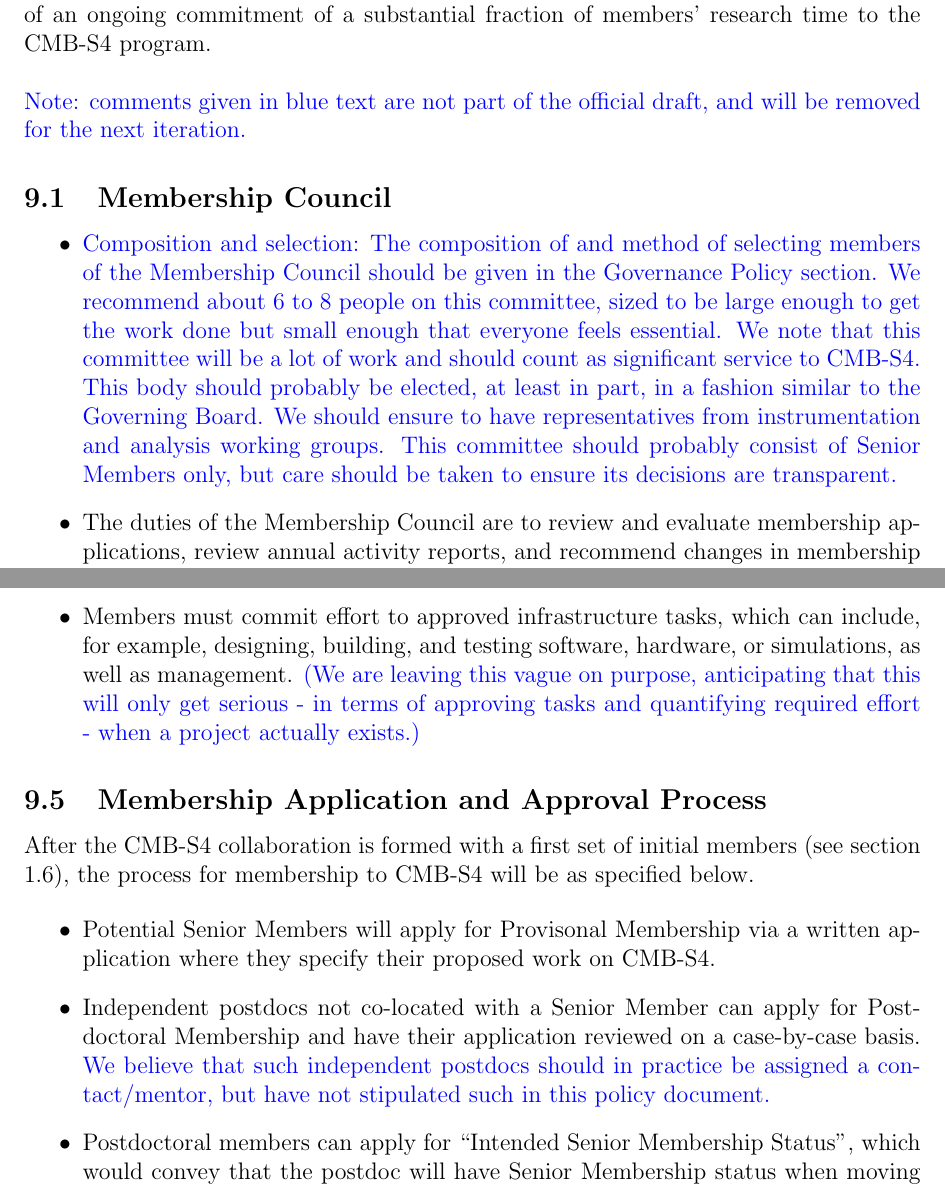
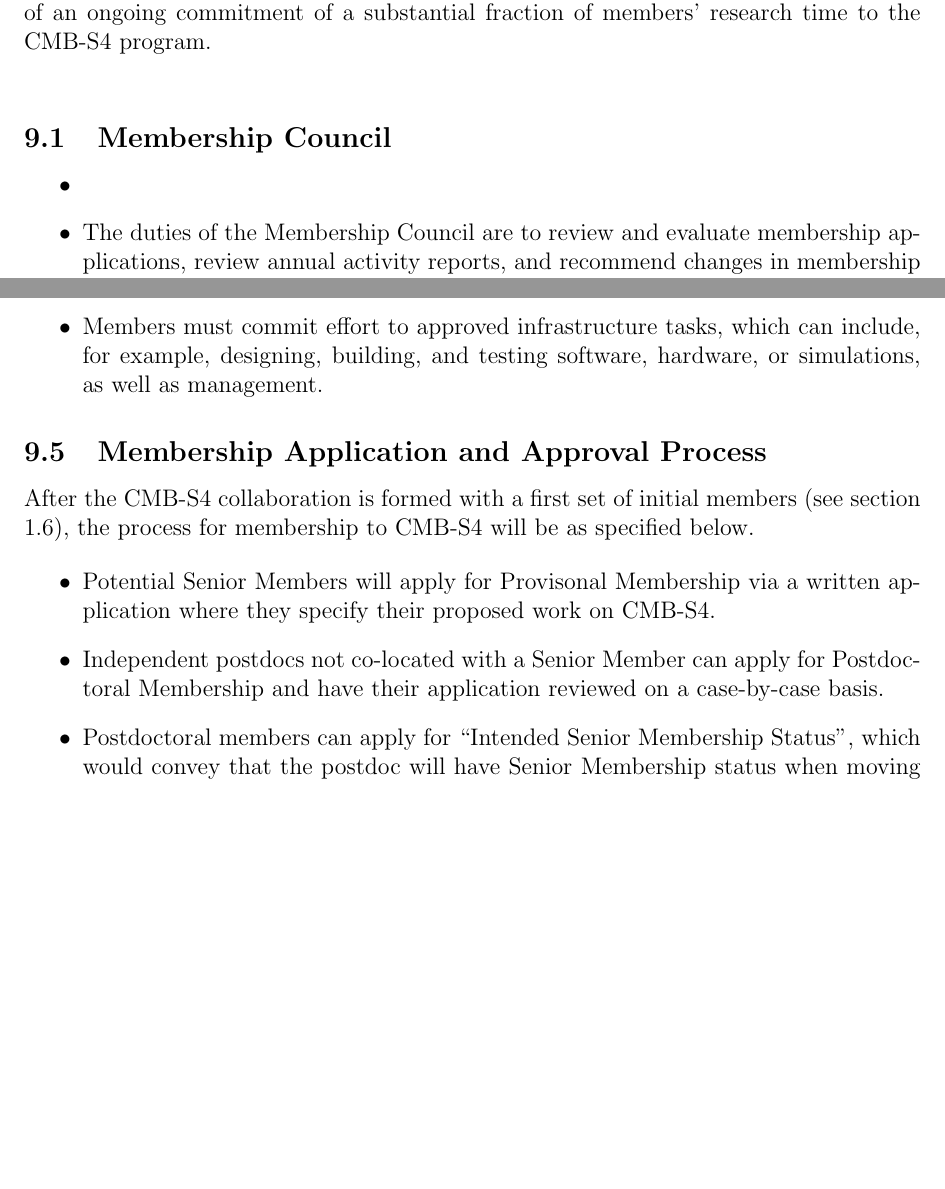
Before and after one commit to CMB-S4/Governance, a LaTeX document (bylaws.tex, which reads membership.tex): two parts of pages 17 and 19 of 33, joined at a grey line, cut so that both start at the same text, the shorter picture padded with empty space. Compiled offline with pdfLaTeX.

Commit message:
Update membership.tex

```diff
--- a/membership.tex
+++ b/membership.tex
@@ -11,13 +11,12 @@ The CMB-S4 collaboration consists of Ph.D. scientists, engineers, Ph.D. thesis s
 
 \vspace{0.2in}
 \noindent
-\textcolor{blue}{Note: comments given in blue text are not part of the official draft, and will be removed for the next iteration. }
+
 
 \subsection{Membership Council}
 \begin{itemize}
 
 \item
-\textcolor{blue}{Composition and selection:  The composition of and method of selecting members of the Membership Council should be given in the Governance Policy section.  We recommend about 6 to 8 people on this committee, sized to be large enough to get the work done but small enough that everyone feels essential.  We note that this committee will be a lot of work and should count as significant service to CMB-S4.  This body should probably be elected, at least in part, in a fashion similar to the Governing Board.  We should ensure to have representatives from instrumentation and analysis working groups.  This committee should probably consist of Senior Members only, but care should be taken to ensure its decisions are transparent.}
 
 \item The duties of the Membership Council are to review and evaluate membership applications, review annual activity reports, and recommend changes in membership status.
 \end{itemize}
@@ -59,7 +58,7 @@ The CMB-S4 collaboration consists of Ph.D. scientists, engineers, Ph.D. thesis s
 \begin{itemize}
 
 \item Members must commit effort to approved infrastructure tasks, which can include, for example, designing, building, and testing software, hardware, or simulations, as well as management.
-\textcolor{blue}{(We are leaving this vague on purpose, anticipating that this will only get serious - in terms of approving tasks and quantifying required effort - when a project actually exists.)}
+
 
 \end{itemize}
 
@@ -70,7 +69,7 @@ After the CMB-S4 collaboration is formed with a first set of initial members (se
 
 \item Potential Senior Members will apply for Provisonal Membership via a written application where they specify their proposed work on CMB-S4.
 
-\item Independent postdocs not co-located with a Senior Member can apply for Postdoctoral Membership and have their application reviewed on a case-by-case basis. \textcolor{blue}{We believe that such independent postdocs should in practice be assigned a contact/mentor, but have not stipulated such in this policy document.}
+\item Independent postdocs not co-located with a Senior Member can apply for Postdoctoral Membership and have their application reviewed on a case-by-case basis.
 
 \item Postdoctoral members can apply for ``Intended Senior Membership Status", which would convey that the postdoc will have Senior Membership status when moving to a permanent appointment or an appointment that, under normal circumstances, can be expected to be renewed indefinitely.  The Membership Council will decide the requirements for achieving this status, the achievement of which grants Senior Membership at the new institution.
 
```
Also changed, not shown: membership.tex (8 more changed lines).
